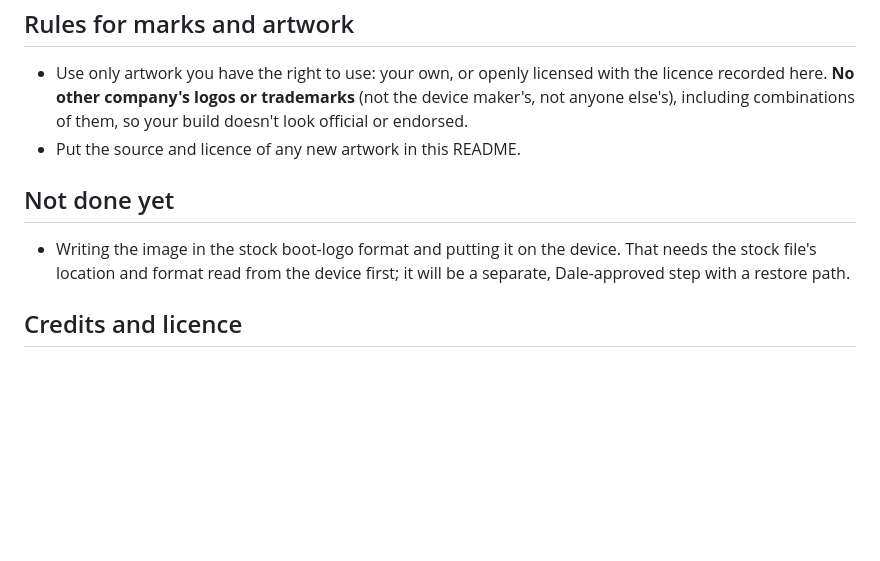
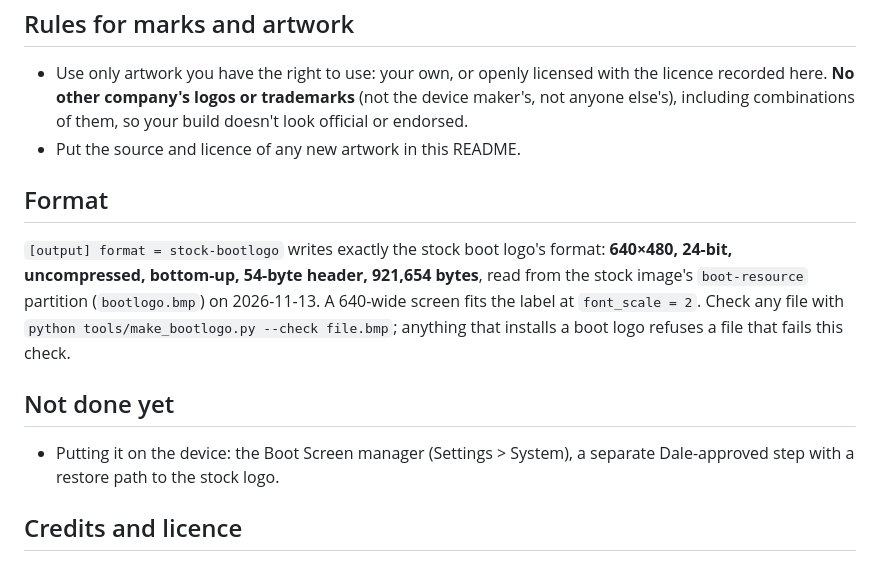
Before and after one commit to wilcox101-maker/Anbernic_RG34XXSP_Redux, a Markdown page: branding/README.md, the part around the change. Drawn GitHub-style; blank space fills up the shorter version.

```diff
--- a/branding/README.md
+++ b/branding/README.md
@@ -29,11 +29,18 @@ broken `boot.ini` or mark shows up as a red check. The text uses the frontend's
   combinations of them, so your build doesn't look official or endorsed.
 - Put the source and licence of any new artwork in this README.
 
+## Format
+
+`[output] format = stock-bootlogo` writes exactly the stock boot logo's format: **640×480, 24-bit,
+uncompressed, bottom-up, 54-byte header, 921,654 bytes**, read from the stock image's `boot-resource`
+partition (`bootlogo.bmp`) on 2026-11-13. A 640-wide screen fits the label at `font_scale = 2`.
+Check any file with `python tools/make_bootlogo.py --check file.bmp`; anything that installs a boot
+logo refuses a file that fails this check.
+
 ## Not done yet
 
-- Writing the image in the stock boot-logo format and putting it on the device. That needs the stock
-  file's location and format read from the device first; it will be a separate, Dale-approved step with a
-  restore path.
+- Putting it on the device: the Boot Screen manager (Settings > System), a separate Dale-approved
+  step with a restore path to the stock logo.
 
 ## Credits and licence
 
```
Also changed, not shown: docs/stock-boot-chain.md (+1 -1 lines), branding/preview.png, 3 other files.
